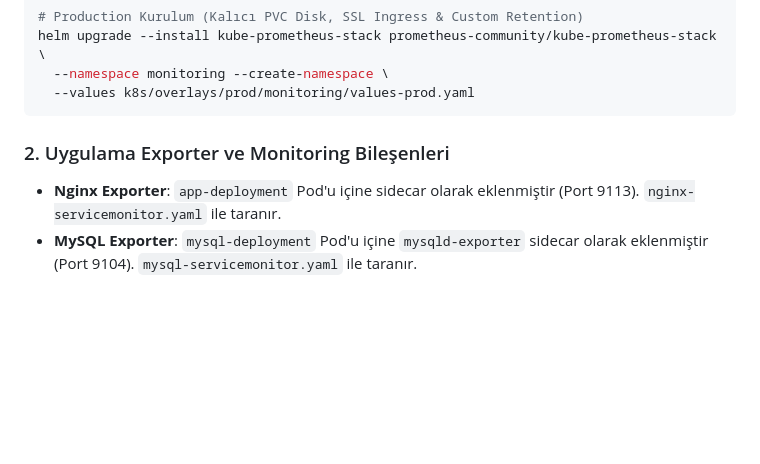
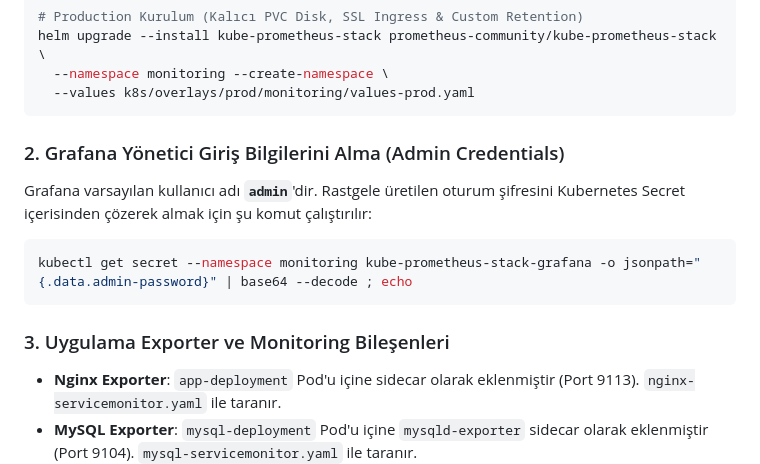
Before and after one commit to fatihmert/k8s-microservices-vitess-boilerplate, a Markdown page: README.md, the part around the change. Drawn GitHub-style; blank space fills up the shorter version.

Commit message:
docs: add Grafana credential retrieval command to README.md

````diff
--- a/README.md
+++ b/README.md
@@ -461,7 +461,15 @@ helm upgrade --install kube-prometheus-stack prometheus-community/kube-prometheu
   --values k8s/overlays/prod/monitoring/values-prod.yaml
 ```
 
-### 2. Uygulama Exporter ve Monitoring Bileşenleri
+### 2. Grafana Yönetici Giriş Bilgilerini Alma (Admin Credentials)
+
+Grafana varsayılan kullanıcı adı **`admin`**'dir. Rastgele üretilen oturum şifresini Kubernetes Secret içerisinden çözerek almak için şu komut çalıştırılır:
+
+```bash
+kubectl get secret --namespace monitoring kube-prometheus-stack-grafana -o jsonpath="{.data.admin-password}" | base64 --decode ; echo
+```
+
+### 3. Uygulama Exporter ve Monitoring Bileşenleri
 
 * **Nginx Exporter**: `app-deployment` Pod'u içine sidecar olarak eklenmiştir (Port 9113). `nginx-servicemonitor.yaml` ile taranır.
 * **MySQL Exporter**: `mysql-deployment` Pod'u içine `mysqld-exporter` sidecar olarak eklenmiştir (Port 9104). `mysql-servicemonitor.yaml` ile taranır.
````
